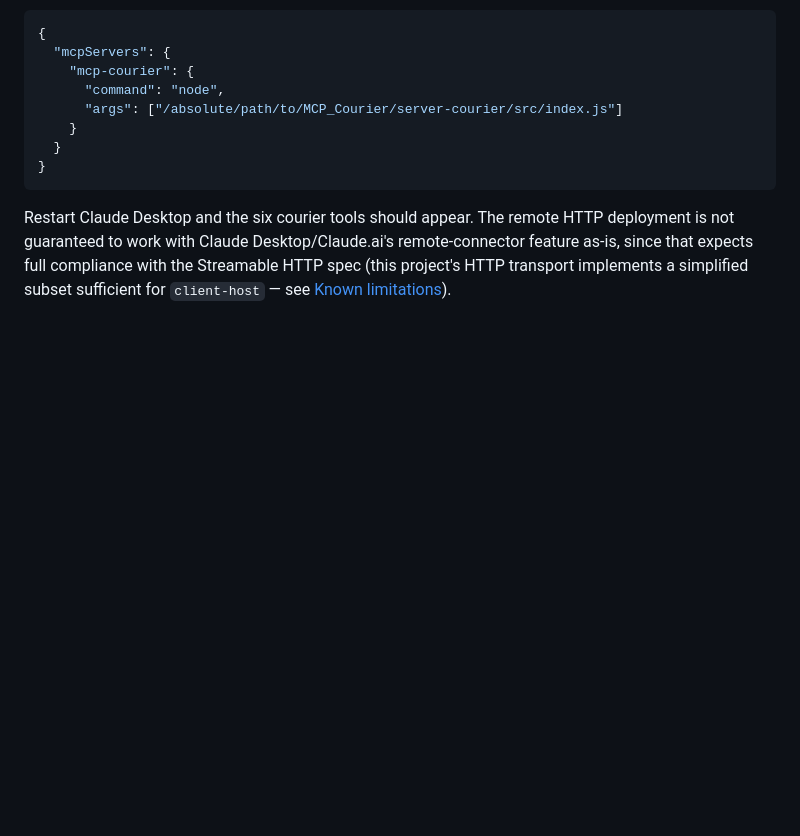
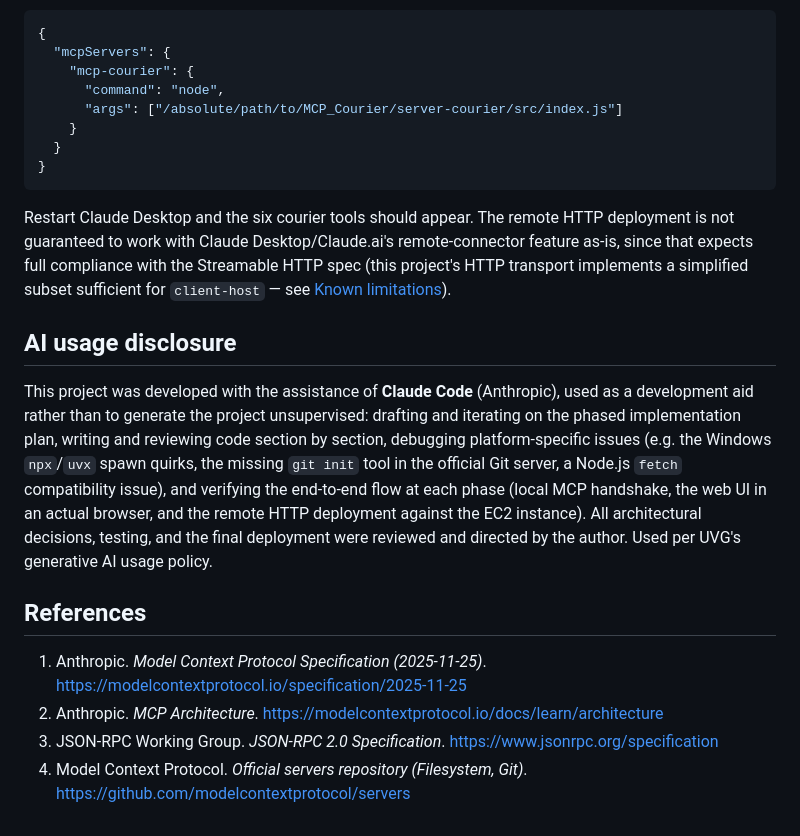
Before and after one commit to hadelacruz/MCP_Courier, a Markdown page: README.md, the part around the change. Drawn GitHub-style; blank space fills up the shorter version.

Commit message:
docs: add AI usage disclosure and references to README

```diff
--- a/README.md
+++ b/README.md
@@ -280,3 +280,23 @@ HTTP deployment is not guaranteed to work with Claude Desktop/Claude.ai's
 remote-connector feature as-is, since that expects full compliance with the
 Streamable HTTP spec (this project's HTTP transport implements a simplified
 subset sufficient for `client-host` — see [Known limitations](#known-limitations)).
+
+## AI usage disclosure
+
+This project was developed with the assistance of **Claude Code** (Anthropic),
+used as a development aid rather than to generate the project unsupervised:
+drafting and iterating on the phased implementation plan, writing and
+reviewing code section by section, debugging platform-specific issues (e.g.
+the Windows `npx`/`uvx` spawn quirks, the missing `git init` tool in the
+official Git server, a Node.js `fetch` compatibility issue), and verifying
+the end-to-end flow at each phase (local MCP handshake, the web UI in an
+actual browser, and the remote HTTP deployment against the EC2 instance).
+All architectural decisions, testing, and the final deployment were reviewed
+and directed by the author. Used per UVG's generative AI usage policy.
+
+## References
+
+1. Anthropic. *Model Context Protocol Specification (2025-11-25)*. <https://modelcontextprotocol.io/specification/2025-11-25>
+2. Anthropic. *MCP Architecture*. <https://modelcontextprotocol.io/docs/learn/architecture>
+3. JSON-RPC Working Group. *JSON-RPC 2.0 Specification*. <https://www.jsonrpc.org/specification>
+4. Model Context Protocol. *Official servers repository (Filesystem, Git)*. <https://github.com/modelcontextprotocol/servers>
```
